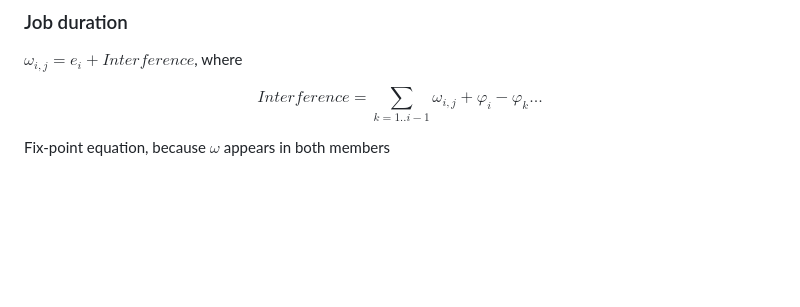
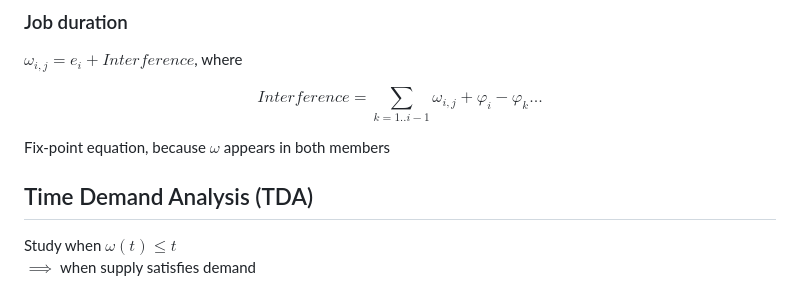
Before and after one commit to alberto-lazari/computer-science, a Markdown page: real-time-systems/notes.md, the part around the change. Rendered like a GitHub page; blank space fills up the shorter version.

Commit message:
RTS: before lesson rewatch

```diff
--- a/real-time-systems/notes.md
+++ b/real-time-systems/notes.md
@@ -137,3 +137,7 @@ $$
 Fix-point equation, because $\omega$ appears in both members
 
 <!-- Homework: look graphs on p 95 -->
+
+## Time Demand Analysis (TDA)
+Study when $\omega(t) \leq t$ \
+$\implies$ when supply satisfies demand
```
